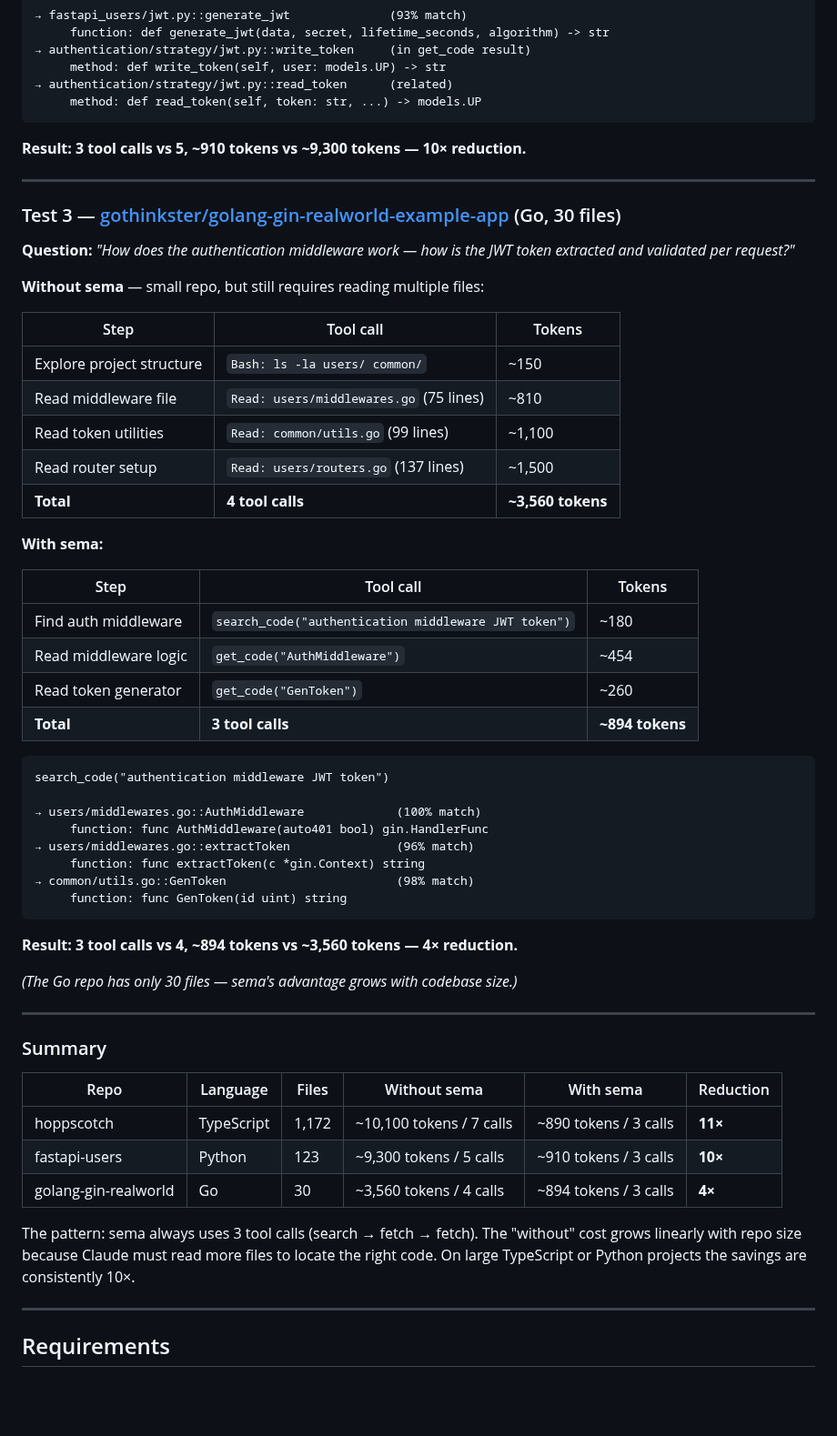
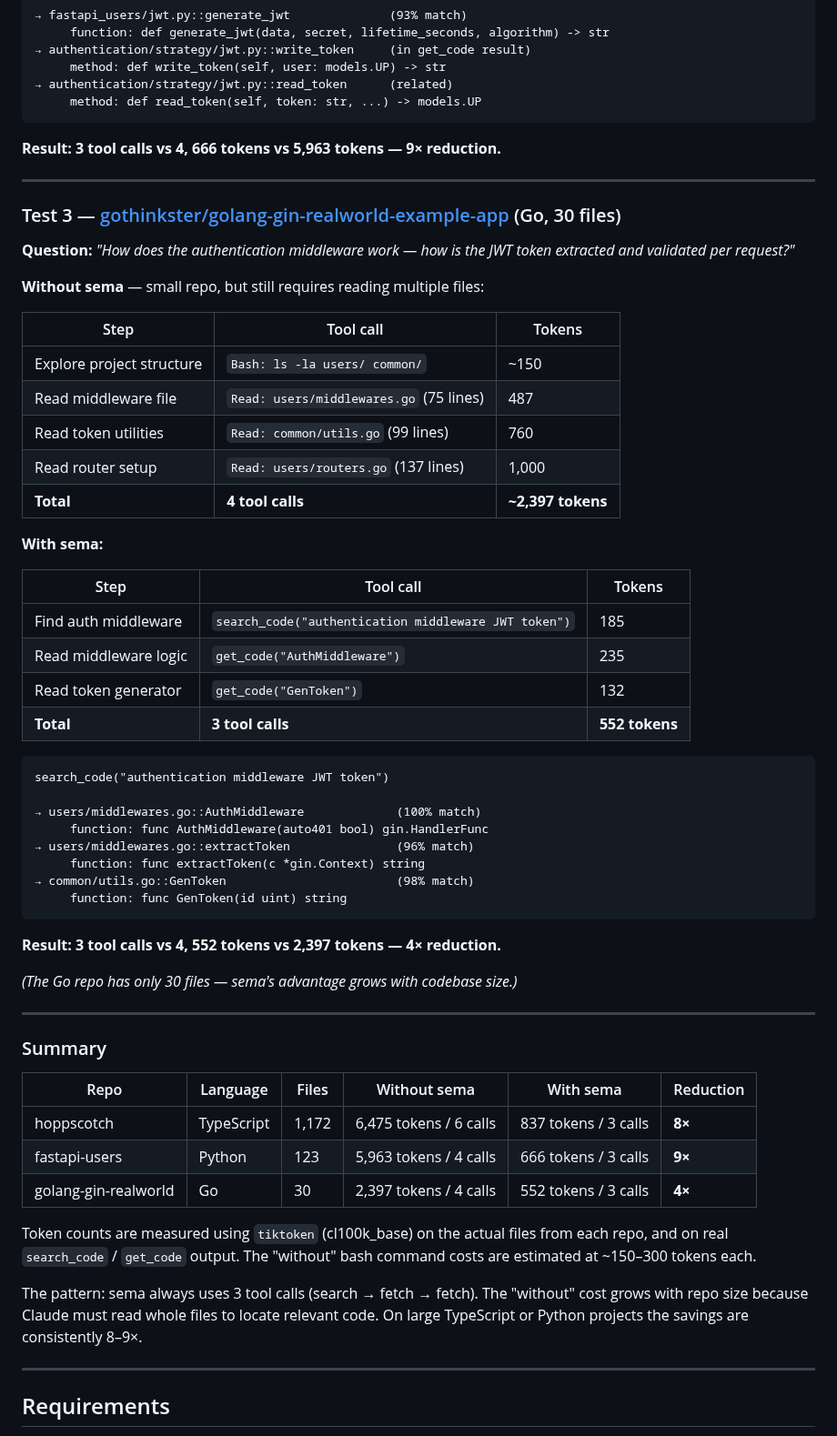
Before and after one commit to masihmoloodian/sema, a Markdown page: README.md, the part around one of its changes. Shown at 91% size. Drawn GitHub-style; blank space fills up the shorter version.

````diff
--- a/README.md
+++ b/README.md
@@ -188,7 +187,7 @@ search_code("JWT token create write validate")
      method: def read_token(self, token: str, ...) -> models.UP
 ```
 
-**Result: 3 tool calls vs 5, ~910 tokens vs ~9,300 tokens — 10× reduction.**
+**Result: 3 tool calls vs 4, 666 tokens vs 5,963 tokens — 9× reduction.**
 
 ---
 
@@ -201,19 +200,19 @@ search_code("JWT token create write validate")
 | Step | Tool call | Tokens |
 |---|---|---|
 | Explore project structure | `Bash: ls -la users/ common/` | ~150 |
-| Read middleware file | `Read: users/middlewares.go` (75 lines) | ~810 |
-| Read token utilities | `Read: common/utils.go` (99 lines) | ~1,100 |
-| Read router setup | `Read: users/routers.go` (137 lines) | ~1,500 |
-| **Total** | **4 tool calls** | **~3,560 tokens** |
+| Read middleware file | `Read: users/middlewares.go` (75 lines) | 487 |
+| Read token utilities | `Read: common/utils.go` (99 lines) | 760 |
+| Read router setup | `Read: users/routers.go` (137 lines) | 1,000 |
+| **Total** | **4 tool calls** | **~2,397 tokens** |
 
 **With sema:**
 
 | Step | Tool call | Tokens |
 |---|---|---|
-| Find auth middleware | `search_code("authentication middleware JWT token")` | ~180 |
-| Read middleware logic | `get_code("AuthMiddleware")` | ~454 |
-| Read token generator | `get_code("GenToken")` | ~260 |
-| **Total** | **3 tool calls** | **~894 tokens** |
+| Find auth middleware | `search_code("authentication middleware JWT token")` | 185 |
+| Read middleware logic | `get_code("AuthMiddleware")` | 235 |
+| Read token generator | `get_code("GenToken")` | 132 |
+| **Total** | **3 tool calls** | **552 tokens** |
 
 ```
 search_code("authentication middleware JWT token")
@@ -226,7 +225,7 @@ search_code("authentication middleware JWT token")
      function: func GenToken(id uint) string
 ```
 
-**Result: 3 tool calls vs 4, ~894 tokens vs ~3,560 tokens — 4× reduction.**
+**Result: 3 tool calls vs 4, 552 tokens vs 2,397 tokens — 4× reduction.**
 
 *(The Go repo has only 30 files — sema's advantage grows with codebase size.)*
 
@@ -236,11 +235,13 @@ search_code("authentication middleware JWT token")
 
 | Repo | Language | Files | Without sema | With sema | Reduction |
 |---|---|---|---|---|---|
-| hoppscotch | TypeScript | 1,172 | ~10,100 tokens / 7 calls | ~890 tokens / 3 calls | **11×** |
-| fastapi-users | Python | 123 | ~9,300 tokens / 5 calls | ~910 tokens / 3 calls | **10×** |
-| golang-gin-realworld | Go | 30 | ~3,560 tokens / 4 calls | ~894 tokens / 3 calls | **4×** |
+| hoppscotch | TypeScript | 1,172 | 6,475 tokens / 6 calls | 837 tokens / 3 calls | **8×** |
+| fastapi-users | Python | 123 | 5,963 tokens / 4 calls | 666 tokens / 3 calls | **9×** |
+| golang-gin-realworld | Go | 30 | 2,397 tokens / 4 calls | 552 tokens / 3 calls | **4×** |
 
-The pattern: sema always uses 3 tool calls (search → fetch → fetch). The "without" cost grows linearly with repo size because Claude must read more files to locate the right code. On large TypeScript or Python projects the savings are consistently 10×.
+Token counts are measured using `tiktoken` (cl100k_base) on the actual files from each repo, and on real `search_code` / `get_code` output. The "without" bash command costs are estimated at ~150–300 tokens each.
+
+The pattern: sema always uses 3 tool calls (search → fetch → fetch). The "without" cost grows with repo size because Claude must read whole files to locate relevant code. On large TypeScript or Python projects the savings are consistently 8–9×.
 
 ---
 
````
Also changed, not shown: other parts of README.md (+19 -20 lines).
